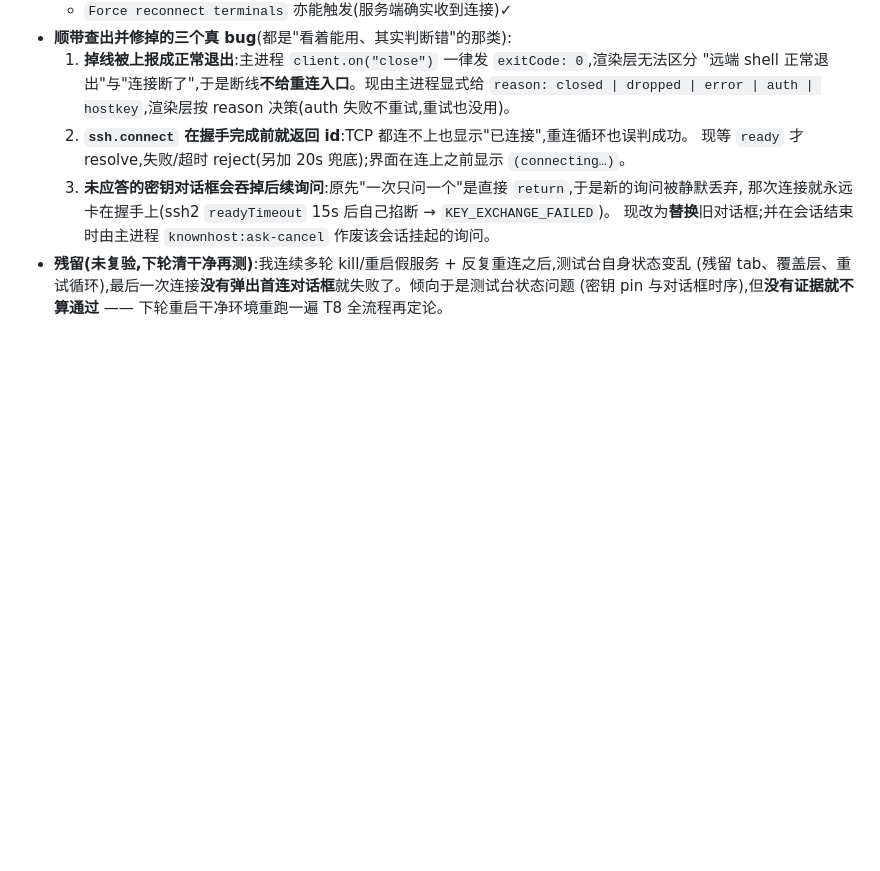
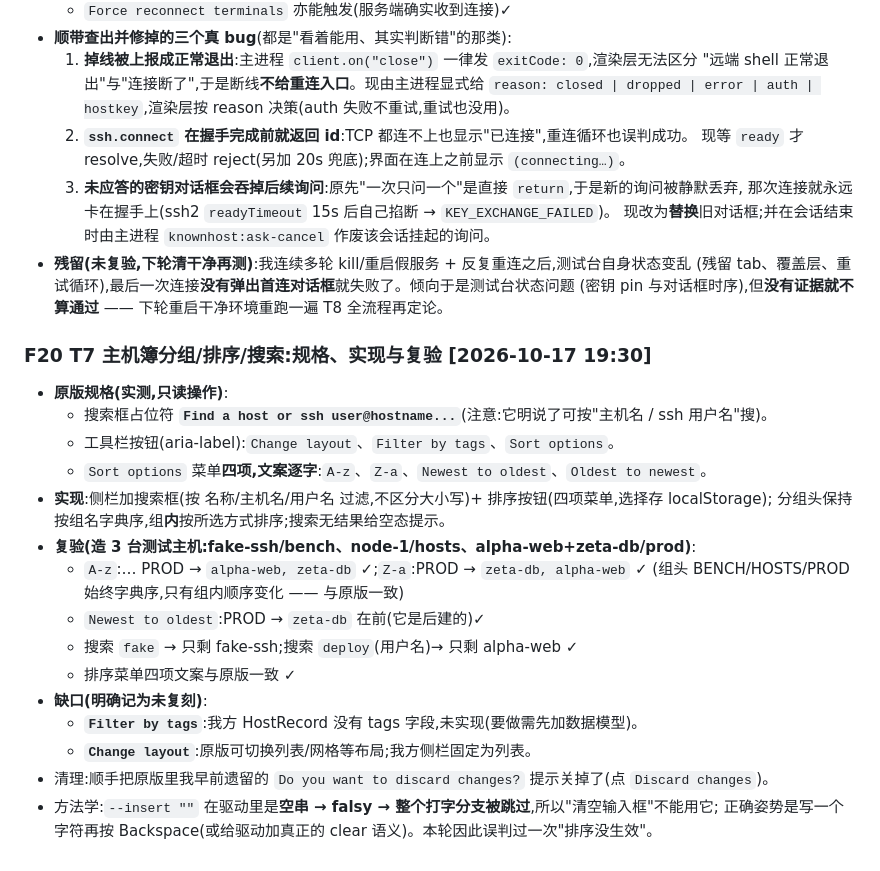
Before and after one commit to suninx/sshkit, a Markdown page: bench/FINDINGS.md, the part around the change. Rendered like a GitHub page; blank space fills up the shorter version.

Commit message:
bench: T7 规格与复验记录(F20);PROTOCOL T7 更新为已复刻主体、T8 经干净复验改为完成

```diff
--- a/bench/FINDINGS.md
+++ b/bench/FINDINGS.md
@@ -406,3 +406,23 @@
 - **残留(未复验,下轮清干净再测)**:我连续多轮 kill/重启假服务 + 反复重连之后,测试台自身状态变乱
   (残留 tab、覆盖层、重试循环),最后一次连接**没有弹出首连对话框**就失败了。倾向于是测试台状态问题
   (密钥 pin 与对话框时序),但**没有证据就不算通过** —— 下轮重启干净环境重跑一遍 T8 全流程再定论。
+
+### F20 T7 主机簿分组/排序/搜索:规格、实现与复验                [2026-10-17 19:30]
+- **原版规格(实测,只读操作)**:
+  - 搜索框占位符 **`Find a host or ssh user@hostname...`**(注意:它明说了可按"主机名 / ssh 用户名"搜)。
+  - 工具栏按钮(aria-label):`Change layout`、`Filter by tags`、`Sort options`。
+  - `Sort options` 菜单**四项,文案逐字**:`A-z`、`Z-a`、`Newest to oldest`、`Oldest to newest`。
+- **实现**:侧栏加搜索框(按 名称/主机名/用户名 过滤,不区分大小写)+ 排序按钮(四项菜单,选择存 localStorage);
+  分组头保持按组名字典序,组**内**按所选方式排序;搜索无结果给空态提示。
+- **复验(造 3 台测试主机:fake-ssh/bench、node-1/hosts、alpha-web+zeta-db/prod)**:
+  - `A-z`:… PROD → `alpha-web, zeta-db` ✓;`Z-a`:PROD → `zeta-db, alpha-web` ✓
+    (组头 BENCH/HOSTS/PROD 始终字典序,只有组内顺序变化 —— 与原版一致)
+  - `Newest to oldest`:PROD → `zeta-db` 在前(它是后建的)✓
+  - 搜索 `fake` → 只剩 fake-ssh;搜索 `deploy`(用户名)→ 只剩 alpha-web ✓
+  - 排序菜单四项文案与原版一致 ✓
+- **缺口(明确记为未复刻)**:
+  - **`Filter by tags`**:我方 HostRecord 没有 tags 字段,未实现(要做需先加数据模型)。
+  - **`Change layout`**:原版可切换列表/网格等布局;我方侧栏固定为列表。
+- 清理:顺手把原版里我早前遗留的 `Do you want to discard changes?` 提示关掉了(点 `Discard changes`)。
+- 方法学:`--insert ""` 在驱动里是**空串 → falsy → 整个打字分支被跳过**,所以"清空输入框"不能用它;
+  正确姿势是写一个字符再按 Backspace(或给驱动加真正的 clear 语义)。本轮因此误判过一次"排序没生效"。
```
Also changed, not shown: bench/PROTOCOL.md (+2 -2 lines).
